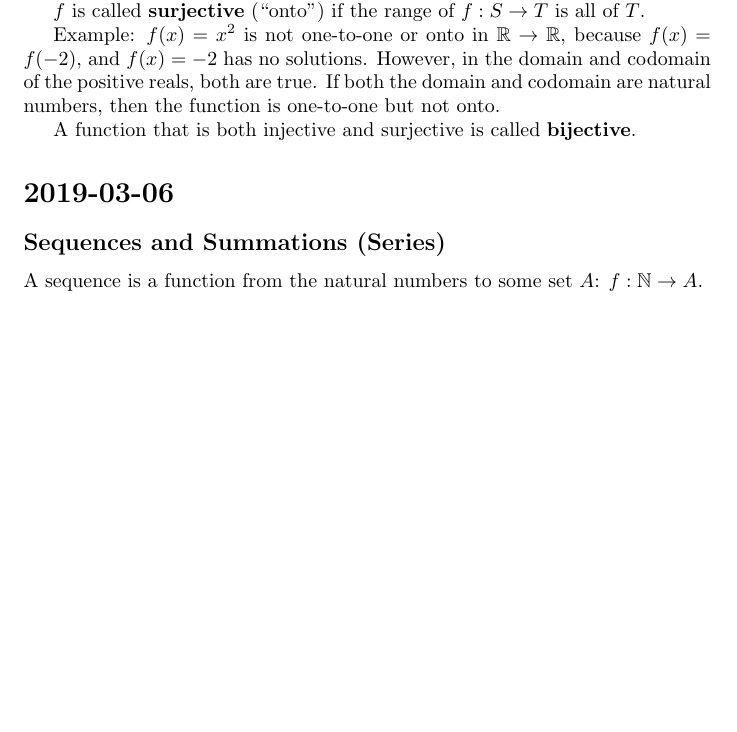
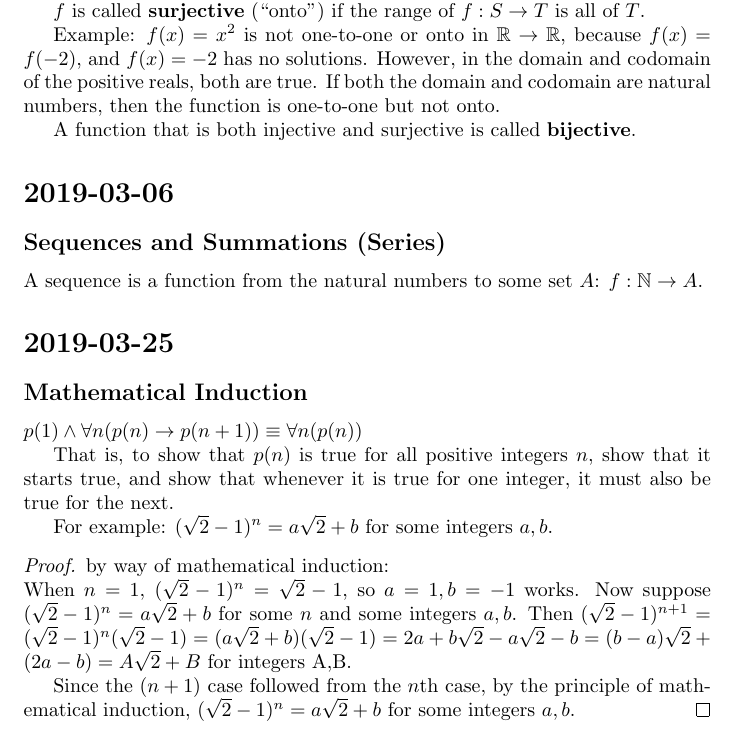
Before and after one commit to ChandlerSwift/discrete, a LaTeX document (notes.tex): part of page 11 of 11, cut so that both start at the same text, the shorter picture padded with empty space. Compiled offline with pdfLaTeX.

Commit message:
2019-03-25

```diff
--- a/notes.tex
+++ b/notes.tex
@@ -647,5 +647,24 @@ A function that is both injective and surjective is called \textbf{bijective}.
 
 A sequence is a function from the natural numbers to some set $A$: $f: \mathbb{N} \to A$.
 
+\section*{2019-03-25}
 
+\subsection*{Mathematical Induction}
+$p(1) \land \forall n (p(n) \to p(n+1)) \equiv \forall n (p(n))$
+
+That is, to show that $p(n)$ is true for all positive integers $n$, show that
+it starts true, and show that whenever it is true for one integer, it must also
+be true for the next.
+
+For example: $(\sqrt{2} - 1)^n = a\sqrt{2} + b$ for some integers $a,b$.
+
+\begin{proof} by way of mathematical induction:\\
+  When $n=1$, $(\sqrt{2} - 1)^n=\sqrt{2}-1$, so $a=1, b=-1$ works.
+  Now suppose $(\sqrt{2}-1)^n = a\sqrt{2} + b$ for some $n$ and some integers $a,b$.
+  Then $(\sqrt{2} - 1)^{n+1} = (\sqrt{2}-1)^n(\sqrt{2}-1)=(a\sqrt{2}+b)(\sqrt{2}-1)=
+  2a+b\sqrt{2}-a\sqrt{2}-b=(b-a)\sqrt{2}+(2a-b)=A\sqrt{2}+B$ for integers A,B.
+
+  Since the $(n+1)$ case followed from the $n$th case, by the principle of
+  mathematical induction, $(\sqrt{2}-1)^n=a\sqrt{2}+b$ for some integers $a,b$.
+\end{proof}
 \end{document}
```
